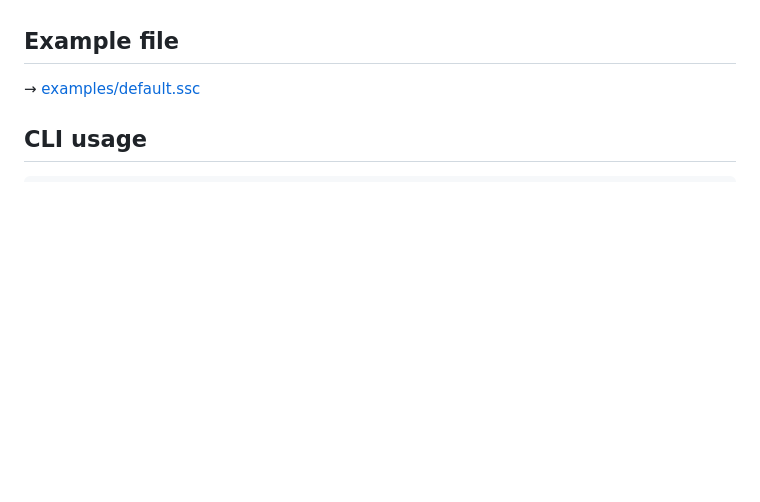
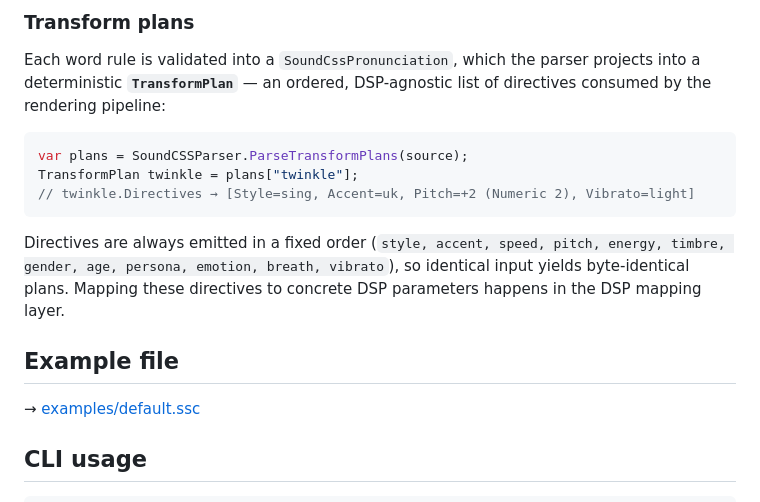
Before and after one commit to dharangutti/sound-script, a Markdown page: docs/soundcss.md, the part around one of its changes. Drawn GitHub-style; blank space fills up the shorter version.

````diff
--- a/docs/soundcss.md
+++ b/docs/soundcss.md
@@ -101,3 +164,20 @@ deterministic MIDI signature guessing.
+### Transform plans
+
+Each word rule is validated into a `SoundCssPronunciation`, which the parser
+projects into a deterministic **`TransformPlan`** — an ordered, DSP-agnostic list
+of directives consumed by the rendering pipeline:
+
+```csharp
+var plans = SoundCSSParser.ParseTransformPlans(source);
+TransformPlan twinkle = plans["twinkle"];
+// twinkle.Directives → [Style=sing, Accent=uk, Pitch=+2 (Numeric 2), Vibrato=light]
+```
+
+Directives are always emitted in a fixed order (`style, accent, speed, pitch,
+energy, timbre, gender, age, persona, emotion, breath, vibrato`), so identical
+input yields byte-identical plans. Mapping these directives to concrete DSP
+parameters happens in the DSP mapping layer.
+
 ## Example file
 
 → [examples/default.ssc](../examples/default.ssc)
````
Also changed, not shown: other parts of docs/soundcss.md (+63 -0 lines).
